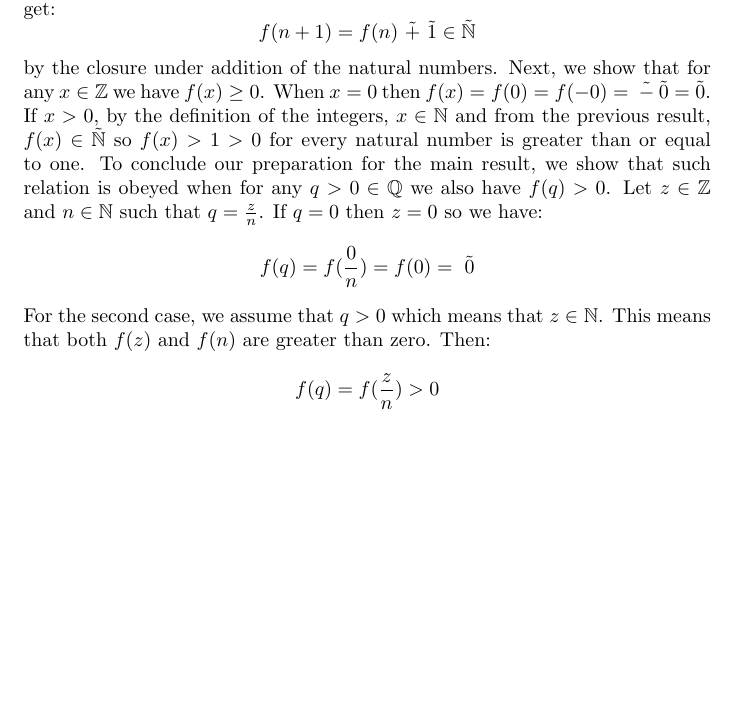
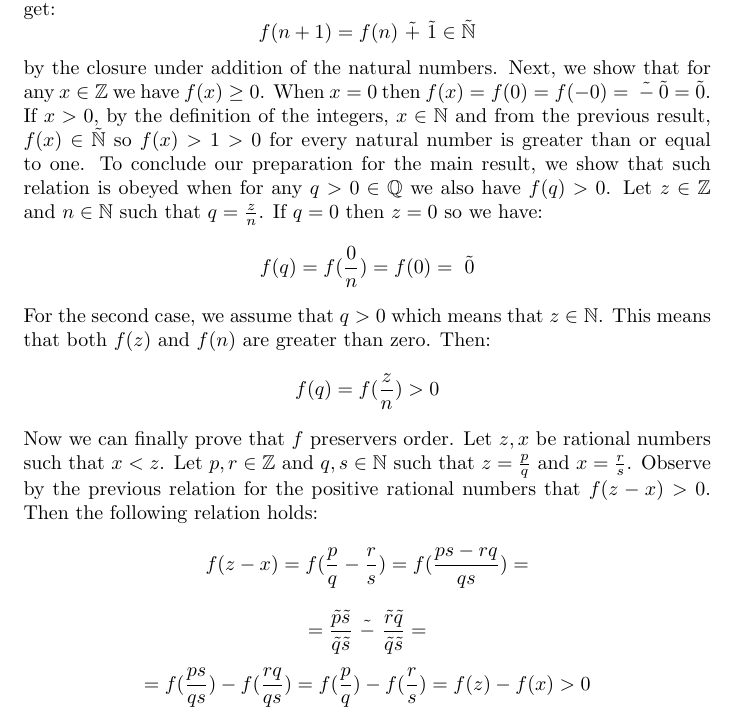
Before and after one commit to kjura/maths, a LaTeX problem sheet (schroder/exercises_chapter_1.tex): part of page 16 of 16, cut so that both start at the same text, the shorter picture padded with empty space. Compiled offline with pdfLaTeX.

Commit message:
schroder(draft): Exercise 1-30 (b) version for a review

```diff
--- a/schroder/exercises_chapter_1.tex
+++ b/schroder/exercises_chapter_1.tex
@@ -739,4 +739,17 @@ For the second case, we assume that \(q > 0\) which means that \(z \in \mathbb{N
 \begin{equation*}
     f(q) = f(\frac{z}{n}) > 0
 \end{equation*}
+Now we can finally prove that \(f\) preservers order. Let \(z, x\) be rational numbers such that \(x < z\).
+Let \(p, r \in \mathbb{Z}\) and \(q, s \in \mathbb{N}\) such that
+\(z = \frac{p}{q}\) and \(x = \frac{r}{s}\). Observe by the previous relation for the positive
+rational numbers that \(f(z - x) > 0\). Then the following relation holds:
+\begin{equation*}
+    f(z - x) = f(\frac{p}{q} - \frac{r}{s}) = f(\frac{ps - rq}{qs}) =
+\end{equation*}
+\begin{equation*}
+    = \frac{\tilde{p}\tilde{s}}{\tilde{q}\tilde{s}} \ \tilde{-} \ \frac{\tilde{r}\tilde{q}}{\tilde{q}\tilde{s}} =
+\end{equation*}
+\begin{equation*}
+    = f(\frac{ps}{qs}) - f(\frac{rq}{qs}) = f(\frac{p}{q}) - f(\frac{r}{s})  = f(z) - f(x) > 0
+\end{equation*}
 \end{document}
```
